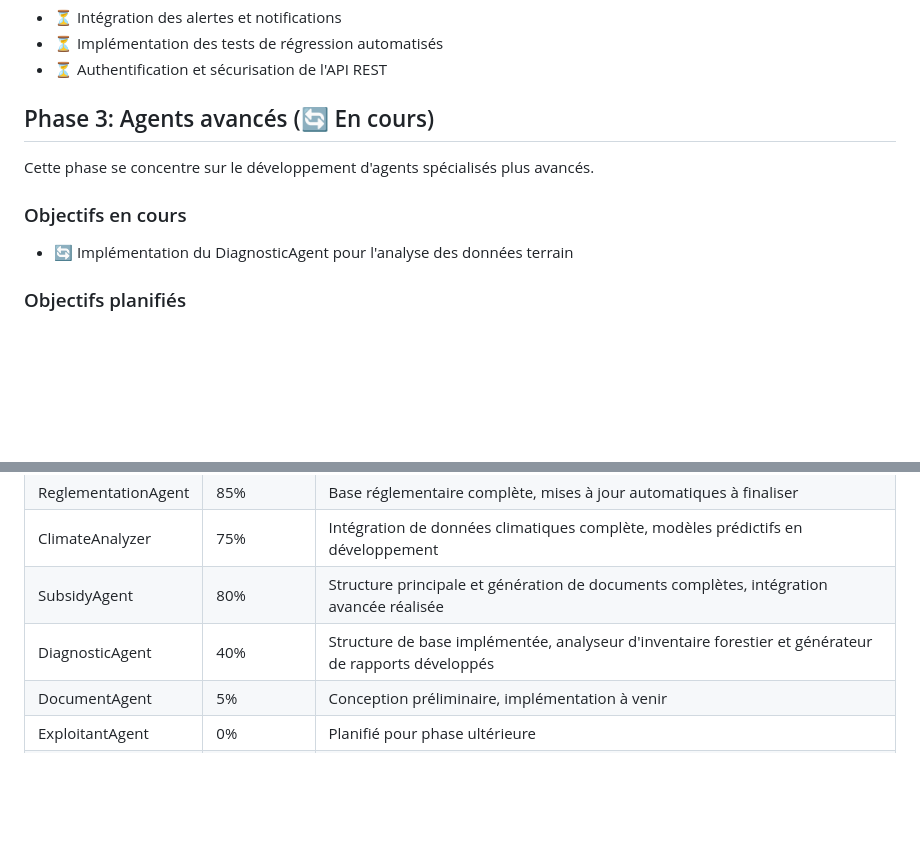
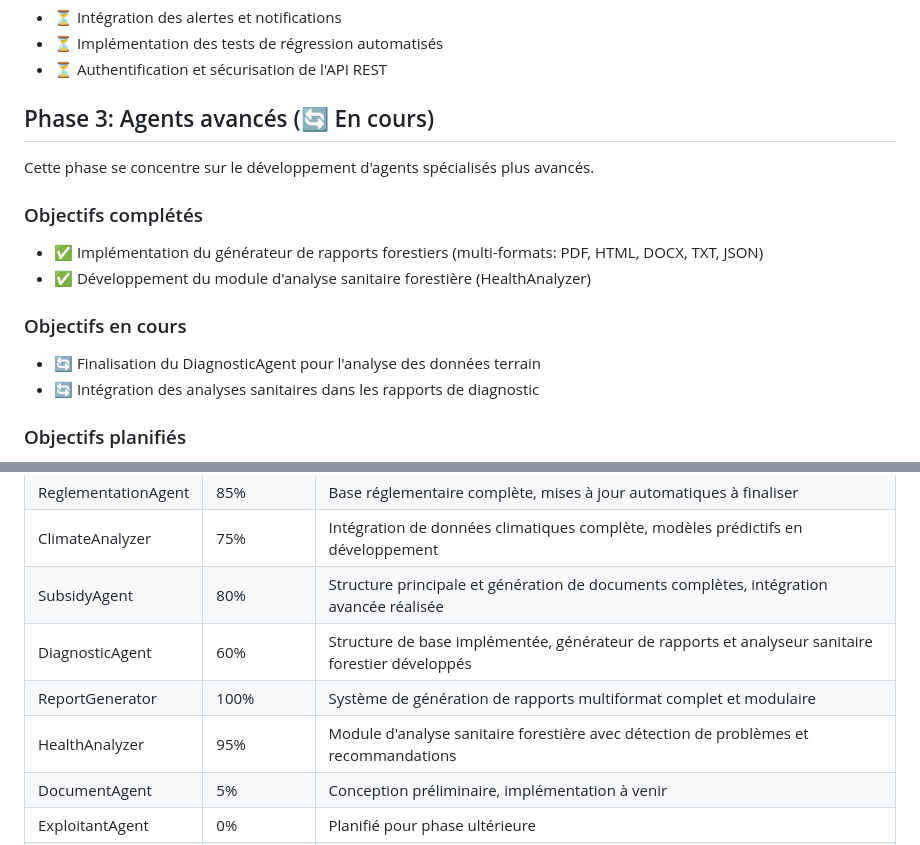
Before and after one commit to Karamasoldier/forestai-management, a Markdown page: docs/ROADMAP.md, 2 parts joined by grey strips. Rendered like a GitHub page; blank space fills up the shorter version.

Commit message:
Mise à jour de la roadmap avec l'avancement sur le ReportGenerator et le HealthAnalyzer

```diff
--- a/docs/ROADMAP.md
+++ b/docs/ROADMAP.md
@@ -57,9 +57,15 @@ Cette phase enrichit le système avec des agents supplémentaires et améliore l
 
 Cette phase se concentre sur le développement d'agents spécialisés plus avancés.
 
+### Objectifs complétés
+
+- ✅ Implémentation du générateur de rapports forestiers (multi-formats: PDF, HTML, DOCX, TXT, JSON)
+- ✅ Développement du module d'analyse sanitaire forestière (HealthAnalyzer)
+
 ### Objectifs en cours
 
-- 🔄 Implémentation du DiagnosticAgent pour l'analyse des données terrain
+- 🔄 Finalisation du DiagnosticAgent pour l'analyse des données terrain
+- 🔄 Intégration des analyses sanitaires dans les rapports de diagnostic
 
 ### Objectifs planifiés
 
@@ -104,7 +110,9 @@ Cette phase vise à étendre l'utilisation et l'écosystème de ForestAI.
 | ReglementationAgent | 85% | Base réglementaire complète, mises à jour automatiques à finaliser |
 | ClimateAnalyzer | 75% | Intégration de données climatiques complète, modèles prédictifs en développement |
 | SubsidyAgent | 80% | Structure principale et génération de documents complètes, intégration avancée réalisée |
-| DiagnosticAgent | 40% | Structure de base implémentée, analyseur d'inventaire forestier et générateur de rapports développés |
+| DiagnosticAgent | 60% | Structure de base implémentée, générateur de rapports et analyseur sanitaire forestier développés |
+| ReportGenerator | 100% | Système de génération de rapports multiformat complet et modulaire |
+| HealthAnalyzer | 95% | Module d'analyse sanitaire forestière avec détection de problèmes et recommandations |
 | DocumentAgent | 5% | Conception préliminaire, implémentation à venir |
 | ExploitantAgent | 0% | Planifié pour phase ultérieure |
 | API REST | 90% | Endpoints principaux implémentés, documentation OpenAPI complète, tests unitaires en place |
```
